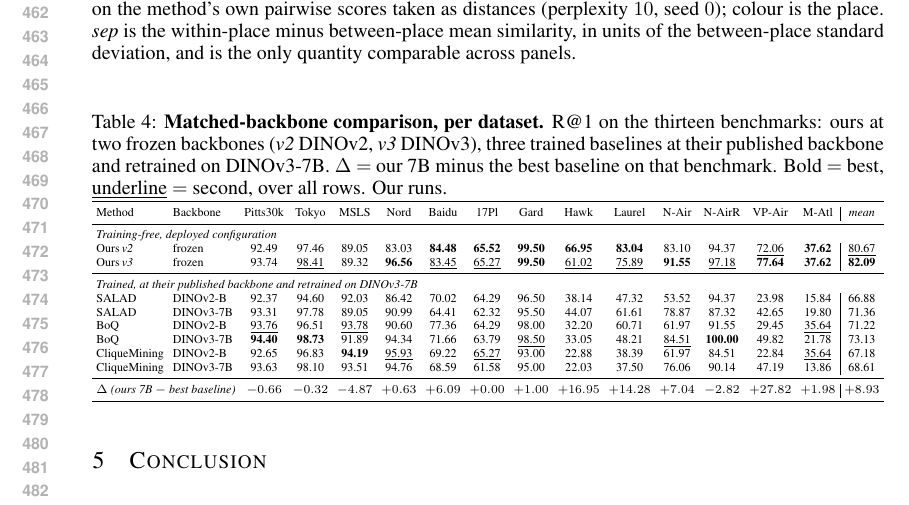
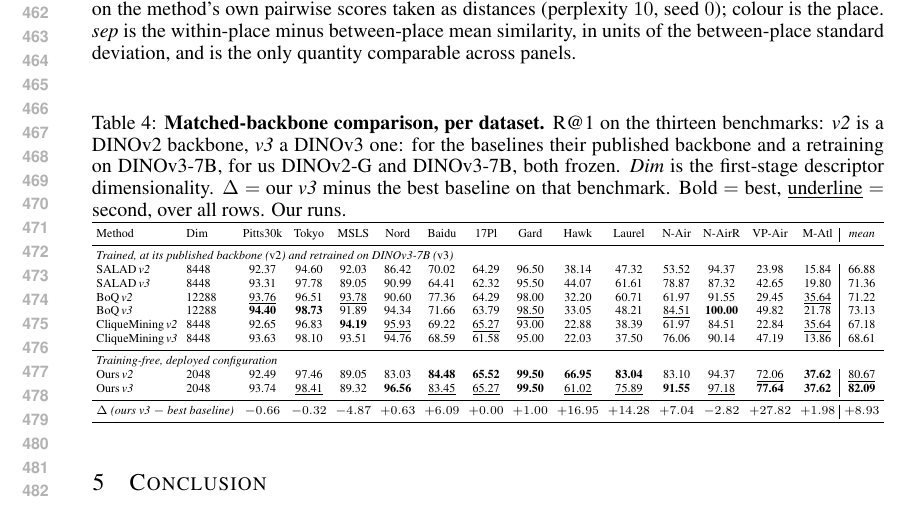
Before and after one commit to Zarreboln/iclr2027-new1, a LaTeX paper (iclr2027_conference.tex, which reads sections/06_exp_trained.tex): part of page 9 of 23, cut so that both start at the same text. Compiled offline with pdfLaTeX.

Commit message:
Table 4 改版:Backbone 列换成 Dim,基线改用 v2/v3 记法与我方统一,我方两行移到表底、Δ 行跟在最后;caption 说明 v2/v3 的含义

```diff
--- a/sections/06_exp_trained.tex
+++ b/sections/06_exp_trained.tex
@@ -5,28 +5,29 @@
 To compare aggregation at equal capacity, we retrain three baselines on DINOv3-7B, each under its own published recipe with nothing changed but the backbone. Table~\ref{tab:perdataset} gives Recall@1 on all thirteen benchmarks. Our mean is $82.1$ against $73.1$ for the strongest retrained baseline, we are within one point of the best on nine of the thirteen and ahead by more than $14$ on three, and moving from the DINOv2 backbone to the DINOv3 one raises our mean by $1.4$ with nothing re-fitted but the two unsupervised bases.
 
 \begin{table}[t]
-\caption{\textbf{Matched-backbone comparison, per dataset.} R@1 on the thirteen benchmarks: ours at two frozen backbones (\emph{v2} DINOv2, \emph{v3} DINOv3), three trained baselines at their published backbone and retrained on DINOv3-7B. $\Delta$ $=$ our 7B minus the best baseline on that benchmark. Bold $=$ best, \underline{underline} $=$ second, over all rows. Our runs.}
+\caption{\textbf{Matched-backbone comparison, per dataset.} R@1 on the thirteen benchmarks: \emph{v2} is a DINOv2 backbone, \emph{v3} a DINOv3 one: for the baselines their published backbone and a retraining on DINOv3-7B, for us DINOv2-G and DINOv3-7B, both frozen. \emph{Dim} is the first-stage descriptor dimensionality. $\Delta$ $=$ our \emph{v3} minus the best baseline on that benchmark. Bold $=$ best, \underline{underline} $=$ second, over all rows. Our runs.}
 \label{tab:perdataset}
 \centering
 {\scriptsize\setlength{\tabcolsep}{2.6pt}%
 \resizebox{\textwidth}{!}{%
 \begin{tabular}{llccccccccccccc|c}
 \toprule
-Method & Backbone & Pitts30k & Tokyo & MSLS & Nord & Baidu & 17Pl & Gard & Hawk & Laurel & N-Air & N-AirR & VP-Air & M-Atl & \emph{mean} \\
+Method & Dim & Pitts30k & Tokyo & MSLS & Nord & Baidu & 17Pl & Gard & Hawk & Laurel & N-Air & N-AirR & VP-Air & M-Atl & \emph{mean} \\
+
+\midrule
+\multicolumn{16}{l}{\emph{Trained, at its published backbone (\emph{v2}) and retrained on DINOv3-7B (\emph{v3})}} \\
+SALAD\,\emph{v2} & 8448 & 92.37 & 94.60 & 92.03 & 86.42 & 70.02 & 64.29 & 96.50 & 38.14 & 47.32 & 53.52 & 94.37 & 23.98 & 15.84 & 66.88 \\
+SALAD\,\emph{v3} & 8448 & 93.31 & 97.78 & 89.05 & 90.99 & 64.41 & 62.32 & 95.50 & 44.07 & 61.61 & 78.87 & 87.32 & 42.65 & 19.80 & 71.36 \\
+BoQ\,\emph{v2} & 12288 & \underline{93.76} & 96.51 & \underline{93.78} & 90.60 & 77.36 & 64.29 & 98.00 & 32.20 & 60.71 & 61.97 & 91.55 & 29.45 & \underline{35.64} & 71.22 \\
+BoQ\,\emph{v3} & 12288 & \textbf{94.40} & \textbf{98.73} & 91.89 & 94.34 & 71.66 & 63.79 & \underline{98.50} & 33.05 & 48.21 & \underline{84.51} & \textbf{100.00} & 49.82 & 21.78 & 73.13 \\
+CliqueMining\,\emph{v2} & 8448 & 92.65 & 96.83 & \textbf{94.19} & \underline{95.93} & 69.22 & \underline{65.27} & 93.00 & 22.88 & 38.39 & 61.97 & 84.51 & 22.84 & \underline{35.64} & 67.18 \\
+CliqueMining\,\emph{v3} & 8448 & 93.63 & 98.10 & 93.51 & 94.76 & 68.59 & 61.58 & 95.00 & 22.03 & 37.50 & 76.06 & 90.14 & 47.19 & 13.86 & 68.61 \\
 \midrule
 \multicolumn{16}{l}{\emph{Training-free, deployed configuration}} \\
-Ours\,\emph{v2} & frozen & 92.49 & 97.46 & 89.05 & 83.03 & \textbf{84.48} & \textbf{65.52} & \textbf{99.50} & \textbf{66.95} & \textbf{83.04} & 83.10 & 94.37 & \underline{72.06} & \textbf{37.62} & \underline{80.67} \\
-Ours\,\emph{v3} & frozen & 93.74 & \underline{98.41} & 89.32 & \textbf{96.56} & \underline{83.45} & \underline{65.27} & \textbf{99.50} & \underline{61.02} & \underline{75.89} & \textbf{91.55} & \underline{97.18} & \textbf{77.64} & \textbf{37.62} & \textbf{82.09} \\
+Ours\,\emph{v2} & 2048 & 92.49 & 97.46 & 89.05 & 83.03 & \textbf{84.48} & \textbf{65.52} & \textbf{99.50} & \textbf{66.95} & \textbf{83.04} & 83.10 & 94.37 & \underline{72.06} & \textbf{37.62} & \underline{80.67} \\
+Ours\,\emph{v3} & 2048 & 93.74 & \underline{98.41} & 89.32 & \textbf{96.56} & \underline{83.45} & \underline{65.27} & \textbf{99.50} & \underline{61.02} & \underline{75.89} & \textbf{91.55} & \underline{97.18} & \textbf{77.64} & \textbf{37.62} & \textbf{82.09} \\
 \midrule
-\multicolumn{16}{l}{\emph{Trained, at their published backbone and retrained on DINOv3-7B}} \\
-SALAD & DINOv2-B & 92.37 & 94.60 & 92.03 & 86.42 & 70.02 & 64.29 & 96.50 & 38.14 & 47.32 & 53.52 & 94.37 & 23.98 & 15.84 & 66.88 \\
-SALAD & DINOv3-7B & 93.31 & 97.78 & 89.05 & 90.99 & 64.41 & 62.32 & 95.50 & 44.07 & 61.61 & 78.87 & 87.32 & 42.65 & 19.80 & 71.36 \\
-BoQ & DINOv2-B & \underline{93.76} & 96.51 & \underline{93.78} & 90.60 & 77.36 & 64.29 & 98.00 & 32.20 & 60.71 & 61.97 & 91.55 & 29.45 & \underline{35.64} & 71.22 \\
-BoQ & DINOv3-7B & \textbf{94.40} & \textbf{98.73} & 91.89 & 94.34 & 71.66 & 63.79 & \underline{98.50} & 33.05 & 48.21 & \underline{84.51} & \textbf{100.00} & 49.82 & 21.78 & 73.13 \\
-CliqueMining & DINOv2-B & 92.65 & 96.83 & \textbf{94.19} & \underline{95.93} & 69.22 & \underline{65.27} & 93.00 & 22.88 & 38.39 & 61.97 & 84.51 & 22.84 & \underline{35.64} & 67.18 \\
-CliqueMining & DINOv3-7B & 93.63 & 98.10 & 93.51 & 94.76 & 68.59 & 61.58 & 95.00 & 22.03 & 37.50 & 76.06 & 90.14 & 47.19 & 13.86 & 68.61 \\
-\midrule
-\multicolumn{2}{l}{$\Delta$ \emph{(ours 7B $-$ best baseline)}} & $-0.66$ & $-0.32$ & $-4.87$ & $+0.63$ & $+6.09$ & $+0.00$ & $+1.00$ & $+16.95$ & $+14.28$ & $+7.04$ & $-2.82$ & $+27.82$ & $+1.98$ & $+8.93$ \\
+\multicolumn{2}{l}{$\Delta$ \emph{(ours v3 $-$ best baseline)}} & $-0.66$ & $-0.32$ & $-4.87$ & $+0.63$ & $+6.09$ & $+0.00$ & $+1.00$ & $+16.95$ & $+14.28$ & $+7.04$ & $-2.82$ & $+27.82$ & $+1.98$ & $+8.93$ \\
 \bottomrule
 \end{tabular}%
 }%
```
